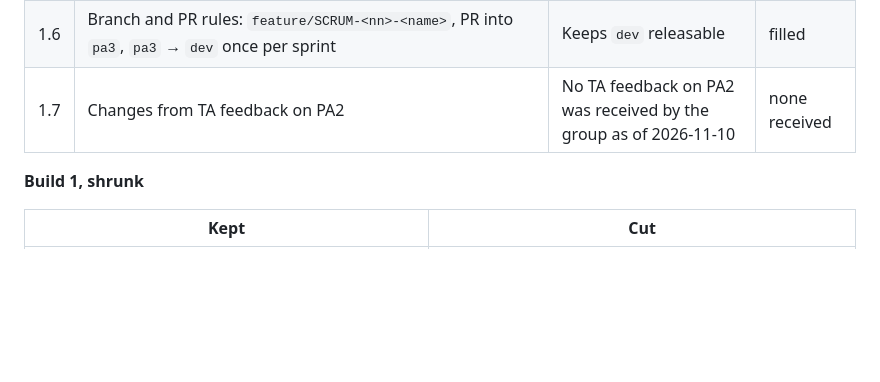
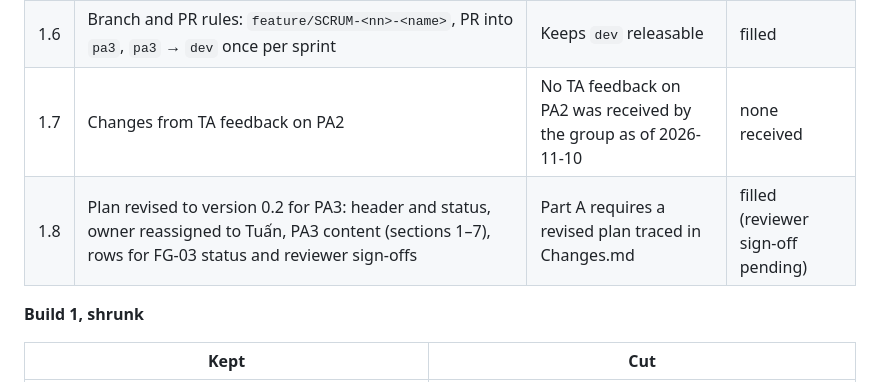
Before and after one commit to nguyendinhthienloc/DebateSpeak, a Markdown page: docs/pa3/Changes.md, the part around the change. GitHub-like rendering; blank space fills up the shorter version.

Commit message:
PA3 docs: PA3 sprint planning, plan status cells, Changes row 1.8

```diff
--- a/docs/pa3/Changes.md
+++ b/docs/pa3/Changes.md
@@ -15,6 +15,7 @@ Owner: Tuấn (reassigned from Tài, 2026-11-14). Reviewer: Lộc.
 | 1.5 | Extra preparation items (stretch): FG-02 topic API, LiveKit token spike, `STTAdapter`, `LLMAdapter` + grounding guard, mic screen, CI migrate/seed | Reduce risk for Builds 3 and 4; cut first if FG-03 slips | filled |
 | 1.6 | Branch and PR rules: `feature/SCRUM-<nn>-<name>`, PR into `pa3`, `pa3` → `dev` once per sprint | Keeps `dev` releasable | filled |
 | 1.7 | Changes from TA feedback on PA2 | No TA feedback on PA2 was received by the group as of 2026-11-10 | none received |
+| 1.8 | Plan revised to version 0.2 for PA3: header and status, owner reassigned to Tuấn, PA3 content (sections 1–7), rows for FG-03 status and reviewer sign-offs | Part A requires a revised plan traced in Changes.md | filled (reviewer sign-off pending) |
 
 **Build 1, shrunk**
 
```
Also changed, not shown: docs/requirements/PROJECT_PLAN.md (+4 -4 lines), 1 other file.
